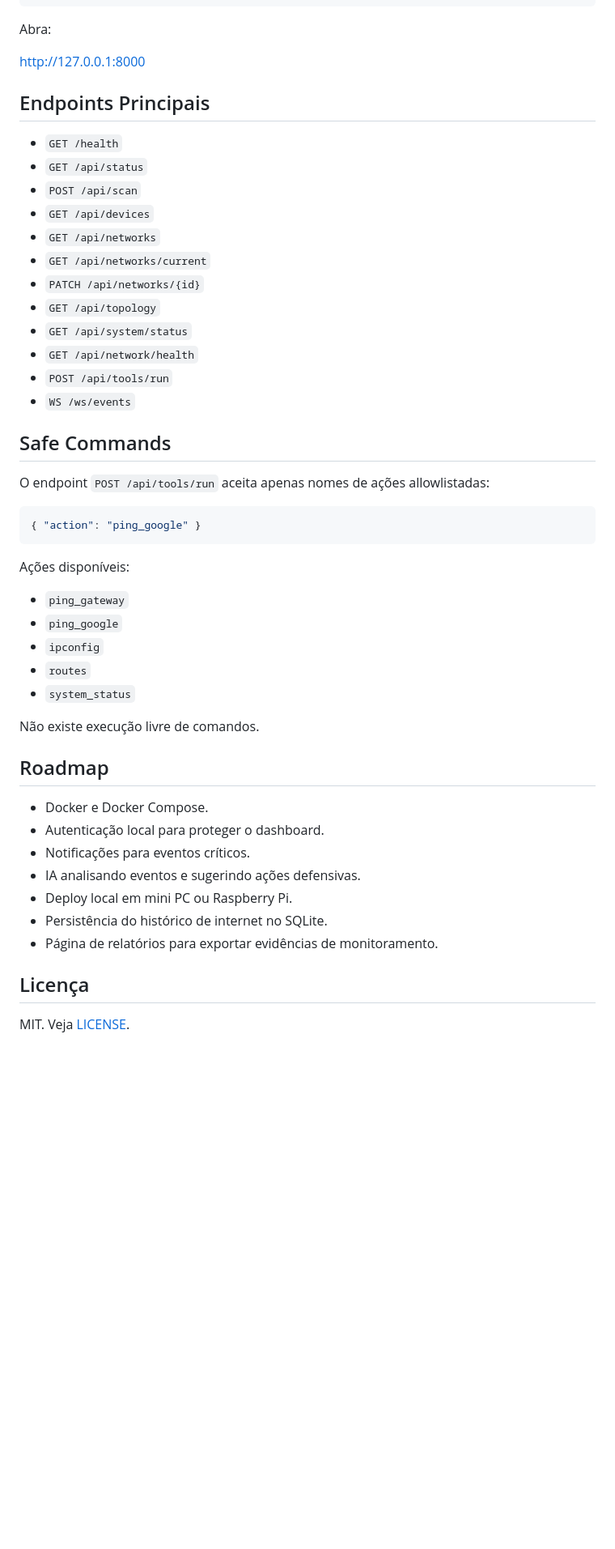
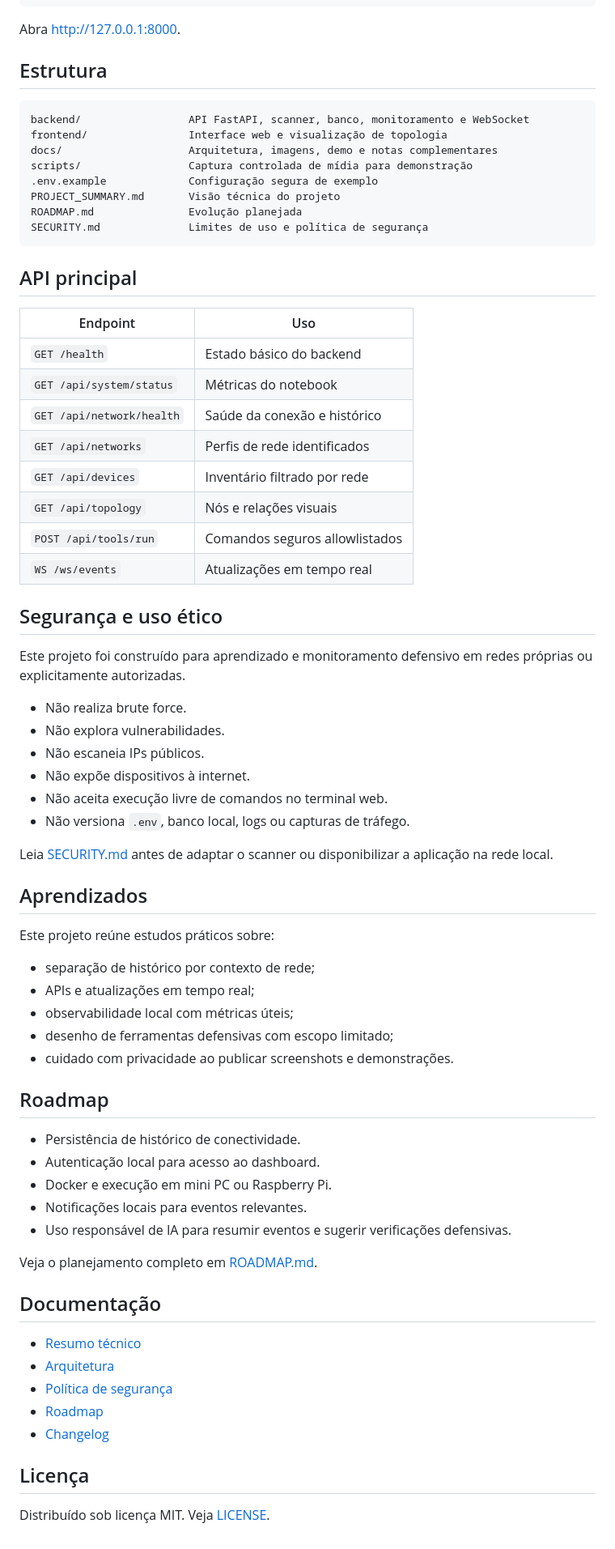
Before and after one commit to Cordeiro767/cyber-home-dashboard, a Markdown page: README.md, the part around one of its changes. Shown at 81% size. GitHub-like rendering; blank space fills up the shorter version.

Commit message:
Polish project portfolio documentation

````diff
--- a/README.md
+++ b/README.md
@@ -98,53 +84,75 @@ cd C:\caminho\cyber-home-dashboard
 .\.venv\Scripts\python.exe -m uvicorn main:app --host 127.0.0.1 --port 8000 --app-dir backend
 ```
 
-Abra:
+Abra [http://127.0.0.1:8000](http://127.0.0.1:8000).
 
-[http://127.0.0.1:8000](http://127.0.0.1:8000)
+## Estrutura
 
-## Endpoints Principais
-
-- `GET /health`
-- `GET /api/status`
-- `POST /api/scan`
-- `GET /api/devices`
-- `GET /api/networks`
-- `GET /api/networks/current`
-- `PATCH /api/networks/{id}`
-- `GET /api/topology`
-- `GET /api/system/status`
-- `GET /api/network/health`
-- `POST /api/tools/run`
-- `WS /ws/events`
-
-## Safe Commands
-
-O endpoint `POST /api/tools/run` aceita apenas nomes de ações allowlistadas:
-
-```json
-{ "action": "ping_google" }
+```text
+backend/                 API FastAPI, scanner, banco, monitoramento e WebSocket
+frontend/                Interface web e visualização de topologia
+docs/                    Arquitetura, imagens, demo e notas complementares
+scripts/                 Captura controlada de mídia para demonstração
+.env.example             Configuração segura de exemplo
+PROJECT_SUMMARY.md       Visão técnica do projeto
+ROADMAP.md               Evolução planejada
+SECURITY.md              Limites de uso e política de segurança
 ```
 
-Ações disponíveis:
+## API principal
 
-- `ping_gateway`
-- `ping_google`
-- `ipconfig`
-- `routes`
-- `system_status`
+| Endpoint | Uso |
+| --- | --- |
+| `GET /health` | Estado básico do backend |
+| `GET /api/system/status` | Métricas do notebook |
+| `GET /api/network/health` | Saúde da conexão e histórico |
+| `GET /api/networks` | Perfis de rede identificados |
+| `GET /api/devices` | Inventário filtrado por rede |
+| `GET /api/topology` | Nós e relações visuais |
+| `POST /api/tools/run` | Comandos seguros allowlistados |
+| `WS /ws/events` | Atualizações em tempo real |
 
-Não existe execução livre de comandos.
+## Segurança e uso ético
+
+Este projeto foi construído para aprendizado e monitoramento defensivo em redes próprias ou explicitamente autorizadas.
+
+- Não realiza brute force.
+- Não explora vulnerabilidades.
+- Não escaneia IPs públicos.
+- Não expõe dispositivos à internet.
+- Não aceita execução livre de comandos no terminal web.
+- Não versiona `.env`, banco local, logs ou capturas de tráfego.
+
+Leia [SECURITY.md](SECURITY.md) antes de adaptar o scanner ou disponibilizar a aplicação na rede local.
+
+## Aprendizados
+
+Este projeto reúne estudos práticos sobre:
+
+- separação de histórico por contexto de rede;
+- APIs e atualizações em tempo real;
+- observabilidade local com métricas úteis;
+- desenho de ferramentas defensivas com escopo limitado;
+- cuidado com privacidade ao publicar screenshots e demonstrações.
 
 ## Roadmap
 
-- Docker e Docker Compose.
-- Autenticação local para proteger o dashboard.
-- Notificações para eventos críticos.
-- IA analisando eventos e sugerindo ações defensivas.
-- Deploy local em mini PC ou Raspberry Pi.
-- Persistência do histórico de internet no SQLite.
-- Página de relatórios para exportar evidências de monitoramento.
+- Persistência de histórico de conectividade.
+- Autenticação local para acesso ao dashboard.
+- Docker e execução em mini PC ou Raspberry Pi.
+- Notificações locais para eventos relevantes.
+- Uso responsável de IA para resumir eventos e sugerir verificações defensivas.
+
+Veja o planejamento completo em [ROADMAP.md](ROADMAP.md).
+
+## Documentação
+
+- [Resumo técnico](PROJECT_SUMMARY.md)
+- [Arquitetura](docs/architecture.md)
+- [Política de segurança](SECURITY.md)
+- [Roadmap](ROADMAP.md)
+- [Changelog](CHANGELOG.md)
 
 ## Licença
 
-MIT. Veja [LICENSE](LICENSE).
+Distribuído sob licença MIT. Veja [LICENSE](LICENSE).
````
Also changed, not shown: other parts of README.md (+44 -58 lines), ROADMAP.md (added, +34 -0 lines), SECURITY.md (added, +32 -0 lines).
